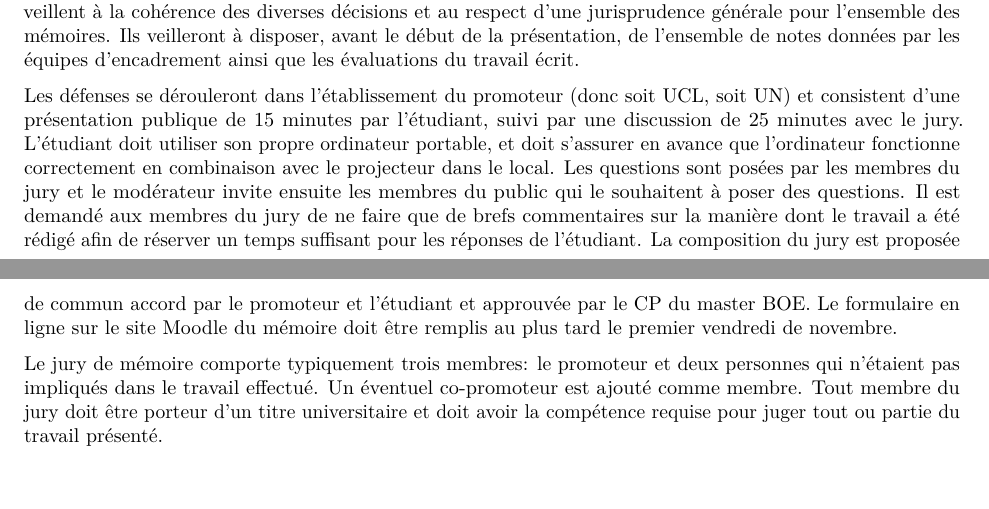
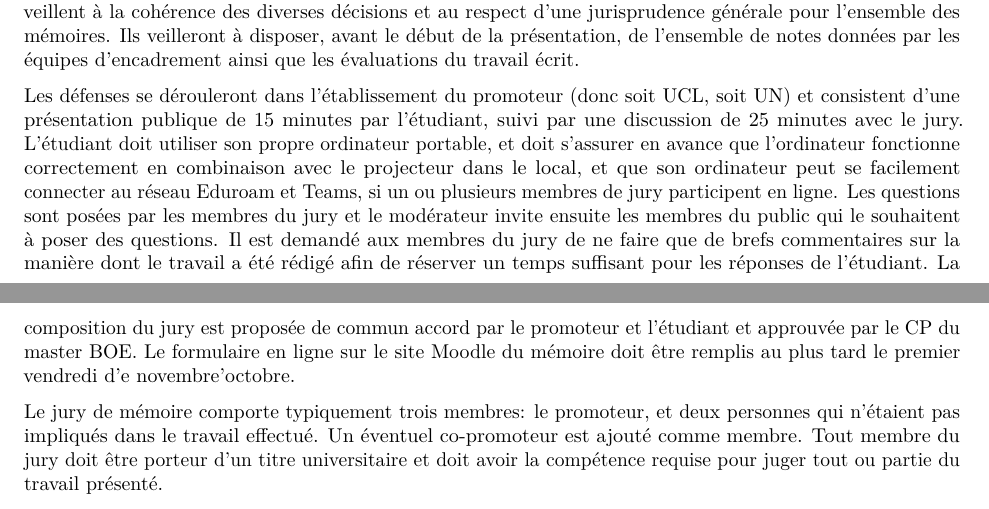
Before and after one commit to fdelaend/MasterBOE, an R Markdown document (Guidelines mémoire.Rmd): two parts of pages 4 and 5 of 6, joined at a grey line, cut so that both start at the same text. Rendered offline with R 4.5, knitr and Pandoc, then LaTeX, with nearby package versions.

Commit message:
Update mémoire guide

```diff
--- a/Guidelines mémoire.Rmd
+++ b/Guidelines mémoire.Rmd
@@ -121,9 +121,9 @@ L'étudiant présente son mémoire durant la défense, qui est organisé au cour
 
 La défense orale est placée sous la supervision de modérateurs, qui sont nommés par le CP du master BOE. Leur rôle est de veiller à ce que tous les jurys arrivent à une appréciation basée sur les mêmes critères. Ils veillent à la cohérence des diverses décisions et au respect d'une jurisprudence générale pour l'ensemble des mémoires. Ils veilleront à disposer, avant le début de la présentation, de l'ensemble de notes données par les équipes d'encadrement ainsi que les évaluations du travail écrit.
 
-Les défenses se dérouleront dans l'établissement du promoteur (donc soit UCL, soit UN) et consistent d'une présentation publique de 15 minutes par l'étudiant, suivi par une discussion de 25 minutes avec le jury. L'étudiant doit utiliser son propre ordinateur portable, et doit s'assurer en avance que l'ordinateur fonctionne correctement en combinaison avec le projecteur dans le local. Les questions sont posées par les membres du jury et le modérateur invite ensuite les membres du public qui le souhaitent à poser des questions. Il est demandé aux membres du jury de ne faire que de brefs commentaires sur la manière dont le travail a été rédigé afin de réserver un temps suffisant pour les réponses de l’étudiant. La composition du jury est proposée de commun accord par le promoteur et l'étudiant et approuvée par le CP du master BOE. Le formulaire en ligne sur le site Moodle du mémoire doit être remplis au plus tard le premier vendredi de novembre.
+Les défenses se dérouleront dans l'établissement du promoteur (donc soit UCL, soit UN) et consistent d'une présentation publique de 15 minutes par l'étudiant, suivi par une discussion de 25 minutes avec le jury. L'étudiant doit utiliser son propre ordinateur portable, et doit s'assurer en avance que l'ordinateur fonctionne correctement en combinaison avec le projecteur dans le local, et que son ordinateur peut se facilement connecter au réseau Eduroam et Teams, si un ou plusieurs membres de jury participent en ligne. Les questions sont posées par les membres du jury et le modérateur invite ensuite les membres du public qui le souhaitent à poser des questions. Il est demandé aux membres du jury de ne faire que de brefs commentaires sur la manière dont le travail a été rédigé afin de réserver un temps suffisant pour les réponses de l’étudiant. La composition du jury est proposée de commun accord par le promoteur et l'étudiant et approuvée par le CP du master BOE. Le formulaire en ligne sur le site Moodle du mémoire doit être remplis au plus tard le premier vendredi d'e novembre'octobre.
 
-Le jury de mémoire comporte typiquement trois membres: le promoteur et deux personnes qui n'étaient pas impliqués dans le travail effectué. Un éventuel co-promoteur est ajouté comme membre. Tout membre du jury doit être porteur d'un titre universitaire et doit avoir la compétence requise pour juger tout ou partie du travail présenté.
+Le jury de mémoire comporte typiquement trois membres: le promoteur, et deux personnes qui n'étaient pas impliqués dans le travail effectué. Un éventuel co-promoteur est ajouté comme membre. Tout membre du jury doit être porteur d'un titre universitaire et doit avoir la compétence requise pour juger tout ou partie du travail présenté.
 
 Les membres non-impliqués lisent le document écrit et donnent une note pour ce travail. Ils posent des questions après la présentation orale pour évaluer la connaissance de l'étudiant sur le sujet en général. Ils participent à la délibération après la présentation pour établir des notes pour la présentation et la réponse aux questions. L'équipe d'encadrement donne une évaluation du travail de l'étudiant pendant l'année, une note collective pour le travail écrit et participe aux délibérations. Si le jury comprend des experts extérieurs, le promoteur est invité à leur communiquer préalablement les règles en matière d'évaluation ainsi que le déroulement de la défense orale (voir aussi ci-après).
 
```
Also changed, not shown: Guidelines-mémoire.pdf.
